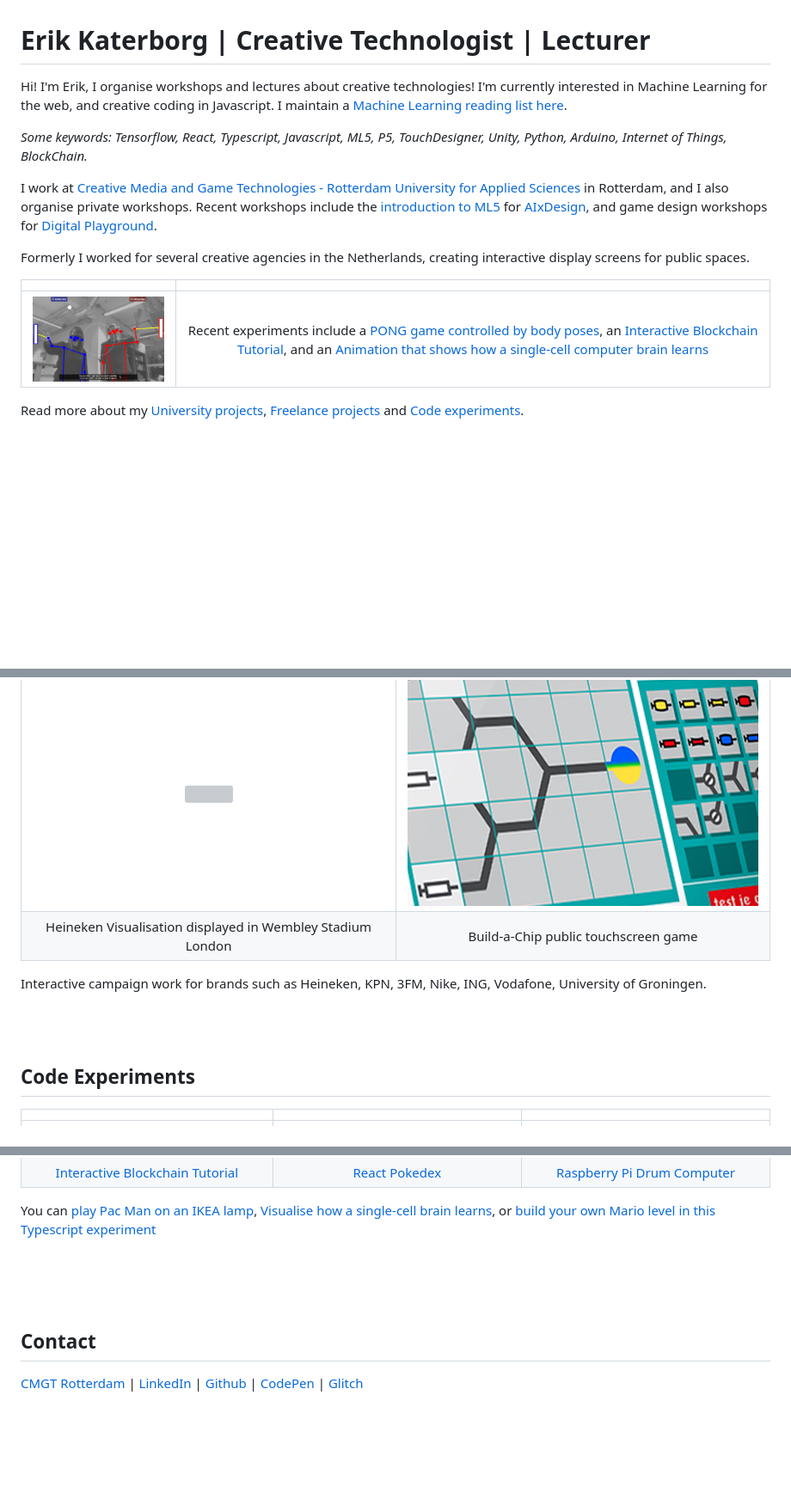
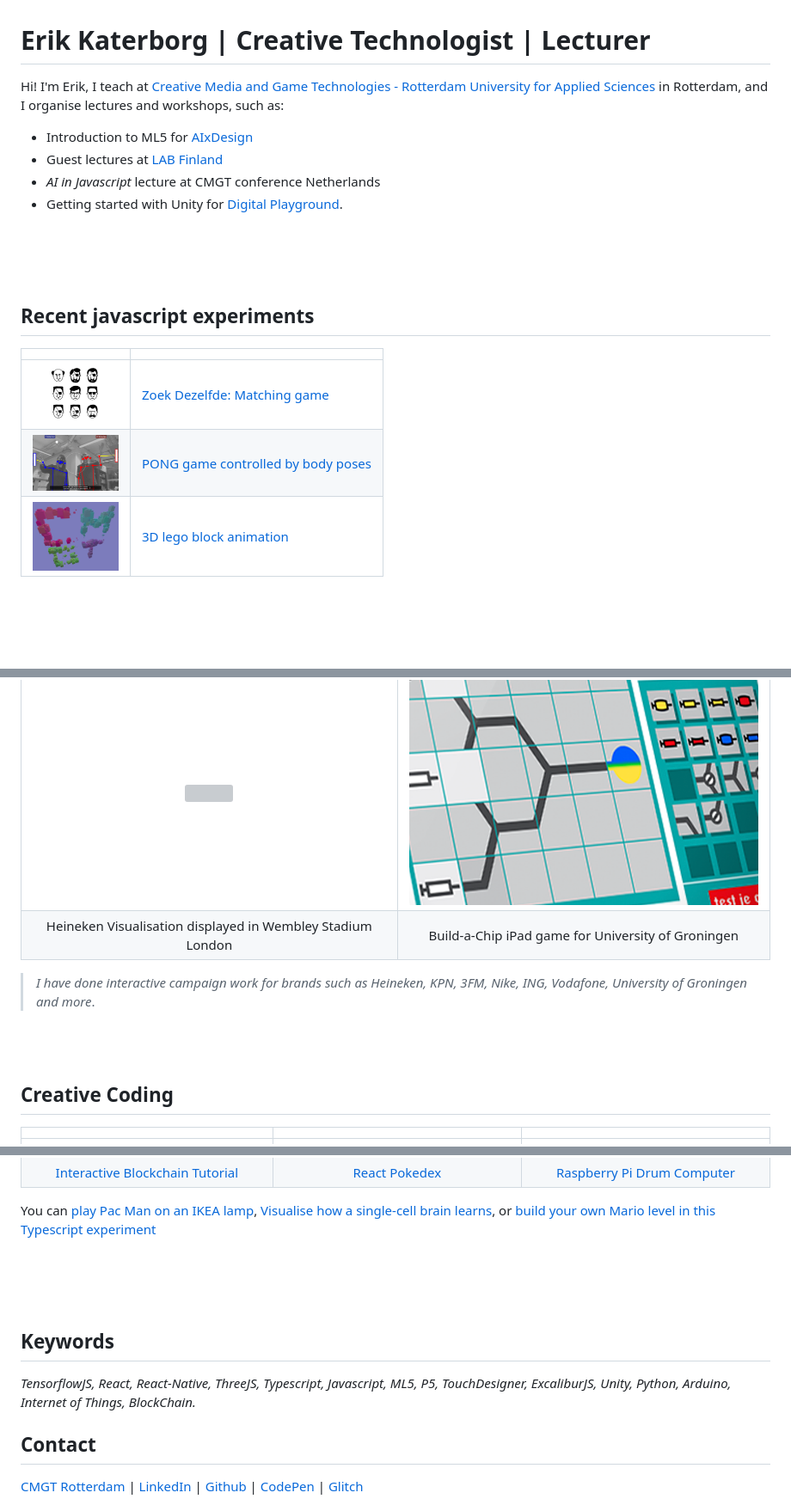
Before and after one commit to KokoDoko/kokodoko.github.io, a Markdown page: README.md, 3 parts joined by grey strips. Shown: that part at 86% size. Rendered like a GitHub page; pictures changed too: images/cmgt.png (added), images/zoek.png (added); blank space fills up the shorter version; grey boxes are pictures that could not be loaded.

Commit message:
update portfolio

```diff
--- a/README.md
+++ b/README.md
@@ -1,21 +1,23 @@
 # Erik Katerborg | Creative Technologist | Lecturer
 
-Hi! I'm Erik, I organise workshops and lectures about creative technologies! I'm currently interested in Machine Learning for the web, and creative coding in Javascript. I maintain a [Machine Learning reading list here](https://github.com/HR-CMGT/Javascript-Machine-Learning).
+Hi! I'm Erik, I teach at [Creative Media and Game Technologies - Rotterdam University for Applied Sciences](https://www.hogeschoolrotterdam.nl/opleidingen/bachelor/creative-media-and-game-technologies/voltijd/) in Rotterdam, and I organise lectures and workshops, such as:
 
-*Some keywords: Tensorflow, React, Typescript, Javascript, ML5, P5, TouchDesigner, Unity, Python, Arduino, Internet of Things, BlockChain.*
+- Introduction to ML5 for [AIxDesign](https://medium.com/aixdesign/getting-started-with-ml5-js-tutorial-part-i-image-classifier-6d437ec38045)
+- Guest lectures at [LAB Finland](https://lab.fi/en)
+- *AI in Javascript* lecture at CMGT conference Netherlands
+- Getting started with Unity for [Digital Playground](https://digitalplayground.nl).
 
-I work at [Creative Media and Game Technologies - Rotterdam University for Applied Sciences](https://www.hogeschoolrotterdam.nl/opleidingen/bachelor/creative-media-and-game-technologies/voltijd/) in Rotterdam, and I also organise private workshops. Recent workshops include the [introduction to ML5](https://medium.com/aixdesign/getting-started-with-ml5-js-tutorial-part-i-image-classifier-6d437ec38045) for [AIxDesign](https://www.aixdesign.co), and game design workshops for [Digital Playground](https://digitalplayground.nl).
+<br><Br><br>
 
-Formerly I worked for several creative agencies in the Netherlands, creating interactive display screens for public spaces.
+## Recent javascript experiments
+| |  |
+|----------------------|--------------------|
+| <img src="./images/zoek.png" width="100" /> | [Zoek Dezelfde: Matching game](https://kokodoko.github.io/zoekdezelfde/) |
+| <img src="./images/posepong.png" width="100" />  |  [PONG game controlled by body poses](https://www.youtube.com/watch?v=DMebdxAp0j0)|
+| <img src="./images/cmgt.png" width="100" /> | [3D lego block animation](https://kokodoko.github.io/cmgt-logo/) |
 
-|  |  |
-:-------------------------:|:-------------------------:
-<img src="./images/posepong.png" width="300" />  |  Recent experiments include a [PONG game controlled by body poses](https://www.youtube.com/watch?v=DMebdxAp0j0), an [Interactive Blockchain Tutorial](https://kokodoko.github.io/blockchain/), and an [Animation that shows how a single-cell computer brain learns](https://kokodoko.github.io/perceptron/)
 
-Read more about my [University projects](#uni), [Freelance projects](#freelance) and [Code experiments](#exp).
-
-<br>
-<br>
+<br><br><br>
 
 ## <a name="uni"></a>University Projects
 
@@ -36,14 +38,14 @@ Robot Royale - Online Multiplayer programmming game | Student Portfolio website
 ![](./images/video.png)  |  ![](./images/unity1.png)
 Interactive Video Booth - Exposition University of Groningen | Digital Playground - Unity Workshop for kids
 ![](./images/beer.png)  |  ![](./images/chip.png)
-Heineken Visualisation displayed in Wembley Stadium London | Build-a-Chip public touchscreen game
+Heineken Visualisation displayed in Wembley Stadium London | Build-a-Chip iPad game for University of Groningen
 
-Interactive campaign work for brands such as Heineken, KPN, 3FM, Nike, ING, Vodafone, University of Groningen.
+>*I have done interactive campaign work for brands such as Heineken, KPN, 3FM, Nike, ING, Vodafone, University of Groningen and more*.
 
 <br>
 <br>
 
-## <a name="exp"></a>Code Experiments
+## <a name="exp"></a>Creative Coding
 
  |  |  |  |
 :-------------------------:|:-------------------------:|:-------------------------:
@@ -58,6 +60,11 @@ You can [play Pac Man on an IKEA lamp](https://github.com/KokoDoko/PacmanLamp),
 <br>
 <br>
 
+## Keywords
+
+*TensorflowJS, React, React-Native, ThreeJS, Typescript, Javascript, ML5, P5, TouchDesigner, ExcaliburJS, Unity, Python, Arduino, Internet of Things, BlockChain.*
+
+
 ## Contact
 
 [CMGT Rotterdam](https://www.hogeschoolrotterdam.nl/opleidingen/bachelor/creative-media-and-game-technologies/voltijd/) | [LinkedIn](https://www.linkedin.com/in/eerkmans/) | [Github](https://github.com/KokoDoko) | [CodePen](https://codepen.io/eerk) | [Glitch](https://glitch.com/@KokoDoko)
```
